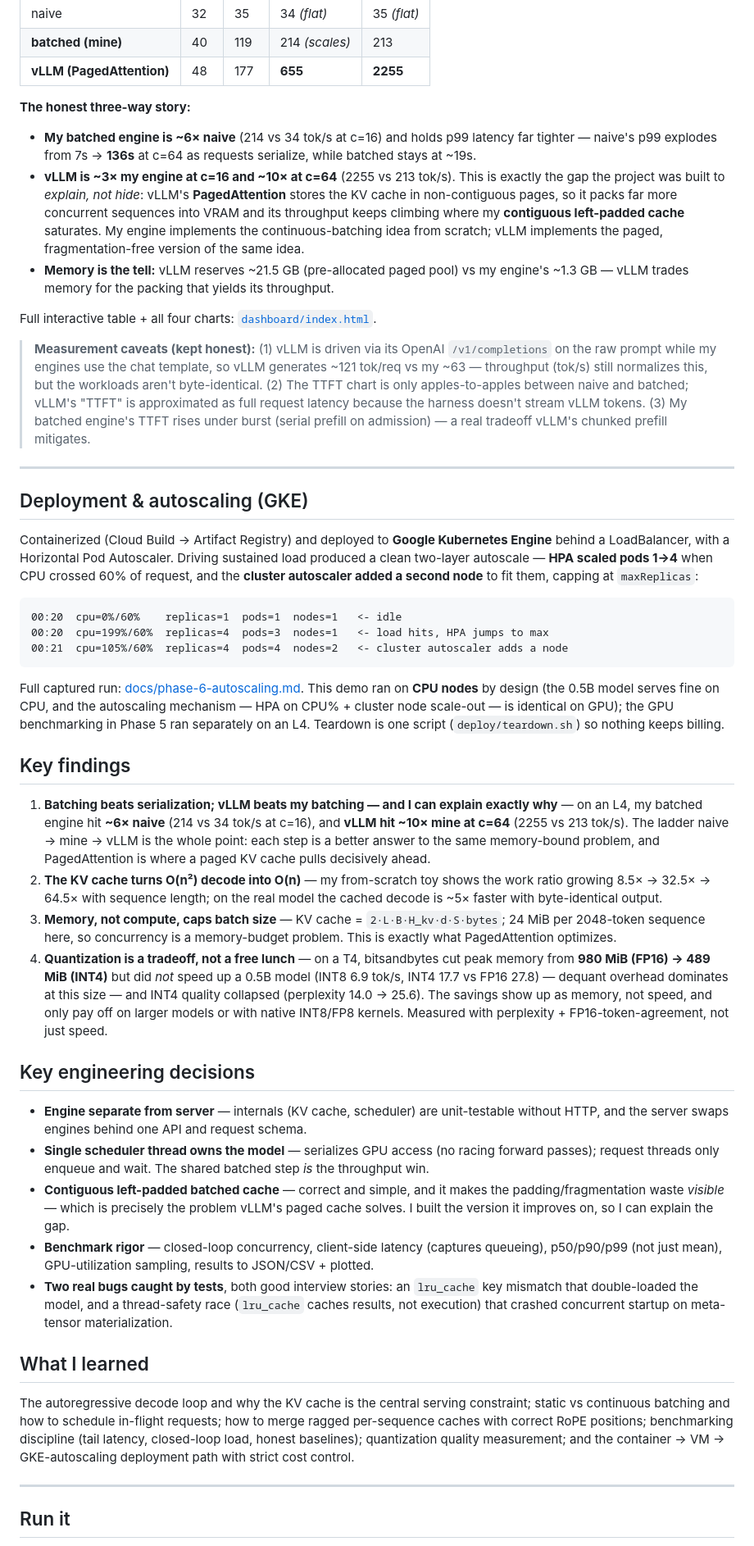
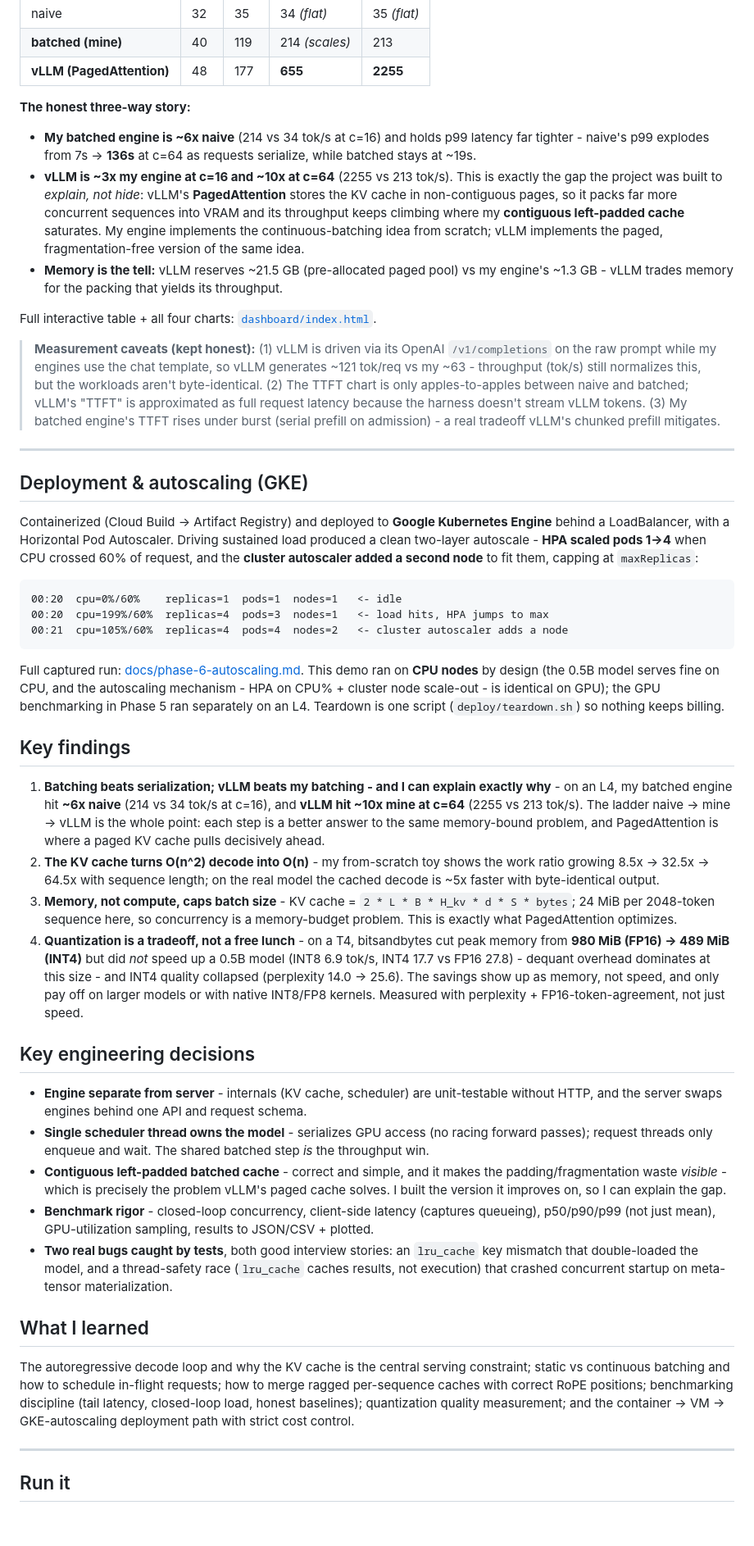
Before and after one commit to JATAN2703/llm-inference-engine, a Markdown page: README.md, the part around one of its changes. Shown at 82% size. GitHub-like rendering; blank space fills up the shorter version.

Commit message:
README: plain-ASCII typography (hyphens, x, ->, ^2) so it reads hand-written

````diff
--- a/README.md
+++ b/README.md
@@ -58,21 +58,21 @@ All three engines benchmarked on the **same L4** through the same load harness
 | **vLLM (PagedAttention)** | 48 | 177 | **655** | **2255** |
 
 **The honest three-way story:**
-- **My batched engine is ~6× naive** (214 vs 34 tok/s at c=16) and holds p99 latency far tighter — naive's p99 explodes from 7s → **136s** at c=64 as requests serialize, while batched stays at ~19s.
-- **vLLM is ~3× my engine at c=16 and ~10× at c=64** (2255 vs 213 tok/s). This is exactly the gap the project was built to *explain, not hide*: vLLM's **PagedAttention** stores the KV cache in non-contiguous pages, so it packs far more concurrent sequences into VRAM and its throughput keeps climbing where my **contiguous left-padded cache** saturates. My engine implements the continuous-batching idea from scratch; vLLM implements the paged, fragmentation-free version of the same idea.
-- **Memory is the tell:** vLLM reserves ~21.5 GB (pre-allocated paged pool) vs my engine's ~1.3 GB — vLLM trades memory for the packing that yields its throughput.
+- **My batched engine is ~6x naive** (214 vs 34 tok/s at c=16) and holds p99 latency far tighter - naive's p99 explodes from 7s -> **136s** at c=64 as requests serialize, while batched stays at ~19s.
+- **vLLM is ~3x my engine at c=16 and ~10x at c=64** (2255 vs 213 tok/s). This is exactly the gap the project was built to *explain, not hide*: vLLM's **PagedAttention** stores the KV cache in non-contiguous pages, so it packs far more concurrent sequences into VRAM and its throughput keeps climbing where my **contiguous left-padded cache** saturates. My engine implements the continuous-batching idea from scratch; vLLM implements the paged, fragmentation-free version of the same idea.
+- **Memory is the tell:** vLLM reserves ~21.5 GB (pre-allocated paged pool) vs my engine's ~1.3 GB - vLLM trades memory for the packing that yields its throughput.
 
 Full interactive table + all four charts: [`dashboard/index.html`](dashboard/index.html).
 
-> **Measurement caveats (kept honest):** (1) vLLM is driven via its OpenAI `/v1/completions` on the raw prompt while my engines use the chat template, so vLLM generates ~121 tok/req vs my ~63 — throughput (tok/s) still normalizes this, but the workloads aren't byte-identical. (2) The TTFT chart is only apples-to-apples between naive and batched; vLLM's "TTFT" is approximated as full request latency because the harness doesn't stream vLLM tokens. (3) My batched engine's TTFT rises under burst (serial prefill on admission) — a real tradeoff vLLM's chunked prefill mitigates.
+> **Measurement caveats (kept honest):** (1) vLLM is driven via its OpenAI `/v1/completions` on the raw prompt while my engines use the chat template, so vLLM generates ~121 tok/req vs my ~63 - throughput (tok/s) still normalizes this, but the workloads aren't byte-identical. (2) The TTFT chart is only apples-to-apples between naive and batched; vLLM's "TTFT" is approximated as full request latency because the harness doesn't stream vLLM tokens. (3) My batched engine's TTFT rises under burst (serial prefill on admission) - a real tradeoff vLLM's chunked prefill mitigates.
 
 ---
 
 ## Deployment & autoscaling (GKE)
 
-Containerized (Cloud Build → Artifact Registry) and deployed to **Google Kubernetes Engine** behind a
+Containerized (Cloud Build -> Artifact Registry) and deployed to **Google Kubernetes Engine** behind a
 LoadBalancer, with a Horizontal Pod Autoscaler. Driving sustained load produced a clean two-layer
-autoscale — **HPA scaled pods 1→4** when CPU crossed 60% of request, and the **cluster autoscaler
+autoscale - **HPA scaled pods 1->4** when CPU crossed 60% of request, and the **cluster autoscaler
 added a second node** to fit them, capping at `maxReplicas`:
 
 ```
@@ -82,38 +82,38 @@ added a second node** to fit them, capping at `maxReplicas`:
 ```
 
 Full captured run: [docs/phase-6-autoscaling.md](docs/phase-6-autoscaling.md). This demo ran on **CPU
-nodes** by design (the 0.5B model serves fine on CPU, and the autoscaling mechanism — HPA on CPU% +
-cluster node scale-out — is identical on GPU); the GPU benchmarking in Phase 5 ran separately on an L4.
+nodes** by design (the 0.5B model serves fine on CPU, and the autoscaling mechanism - HPA on CPU% +
+cluster node scale-out - is identical on GPU); the GPU benchmarking in Phase 5 ran separately on an L4.
 Teardown is one script (`deploy/teardown.sh`) so nothing keeps billing.
 
 ## Key findings
 
-1. **Batching beats serialization; vLLM beats my batching — and I can explain exactly why** — on an L4,
-   my batched engine hit **~6× naive** (214 vs 34 tok/s at c=16), and **vLLM hit ~10× mine at c=64**
-   (2255 vs 213 tok/s). The ladder naive → mine → vLLM is the whole point: each step is a better answer
+1. **Batching beats serialization; vLLM beats my batching - and I can explain exactly why** - on an L4,
+   my batched engine hit **~6x naive** (214 vs 34 tok/s at c=16), and **vLLM hit ~10x mine at c=64**
+   (2255 vs 213 tok/s). The ladder naive -> mine -> vLLM is the whole point: each step is a better answer
    to the same memory-bound problem, and PagedAttention is where a paged KV cache pulls decisively ahead.
-2. **The KV cache turns O(n²) decode into O(n)** — my from-scratch toy shows the work ratio growing
-   8.5× → 32.5× → 64.5× with sequence length; on the real model the cached decode is ~5× faster with
+2. **The KV cache turns O(n^2) decode into O(n)** - my from-scratch toy shows the work ratio growing
+   8.5x -> 32.5x -> 64.5x with sequence length; on the real model the cached decode is ~5x faster with
    byte-identical output.
-3. **Memory, not compute, caps batch size** — KV cache = `2·L·B·H_kv·d·S·bytes`; 24 MiB per 2048-token
+3. **Memory, not compute, caps batch size** - KV cache = `2 * L * B * H_kv * d * S * bytes`; 24 MiB per 2048-token
    sequence here, so concurrency is a memory-budget problem. This is exactly what PagedAttention
    optimizes.
-4. **Quantization is a tradeoff, not a free lunch** — on a T4, bitsandbytes cut peak memory from
-   **980 MiB (FP16) → 489 MiB (INT4)** but did *not* speed up a 0.5B model (INT8 6.9 tok/s, INT4 17.7
-   vs FP16 27.8) — dequant overhead dominates at this size — and INT4 quality collapsed (perplexity
-   14.0 → 25.6). The savings show up as memory, not speed, and only pay off on larger models or with
+4. **Quantization is a tradeoff, not a free lunch** - on a T4, bitsandbytes cut peak memory from
+   **980 MiB (FP16) -> 489 MiB (INT4)** but did *not* speed up a 0.5B model (INT8 6.9 tok/s, INT4 17.7
+   vs FP16 27.8) - dequant overhead dominates at this size - and INT4 quality collapsed (perplexity
+   14.0 -> 25.6). The savings show up as memory, not speed, and only pay off on larger models or with
    native INT8/FP8 kernels. Measured with perplexity + FP16-token-agreement, not just speed.
 
 ## Key engineering decisions
 
-- **Engine separate from server** — internals (KV cache, scheduler) are unit-testable without HTTP, and
+- **Engine separate from server** - internals (KV cache, scheduler) are unit-testable without HTTP, and
   the server swaps engines behind one API and request schema.
-- **Single scheduler thread owns the model** — serializes GPU access (no racing forward passes); request
+- **Single scheduler thread owns the model** - serializes GPU access (no racing forward passes); request
   threads only enqueue and wait. The shared batched step *is* the throughput win.
-- **Contiguous left-padded batched cache** — correct and simple, and it makes the padding/fragmentation
-  waste *visible* — which is precisely the problem vLLM's paged cache solves. I built the version it
+- **Contiguous left-padded batched cache** - correct and simple, and it makes the padding/fragmentation
+  waste *visible* - which is precisely the problem vLLM's paged cache solves. I built the version it
   improves on, so I can explain the gap.
-- **Benchmark rigor** — closed-loop concurrency, client-side latency (captures queueing), p50/p90/p99
+- **Benchmark rigor** - closed-loop concurrency, client-side latency (captures queueing), p50/p90/p99
   (not just mean), GPU-utilization sampling, results to JSON/CSV + plotted.
 - **Two real bugs caught by tests**, both good interview stories: an `lru_cache` key mismatch that
   double-loaded the model, and a thread-safety race (`lru_cache` caches results, not execution) that
@@ -124,7 +124,7 @@ Teardown is one script (`deploy/teardown.sh`) so nothing keeps billing.
 The autoregressive decode loop and why the KV cache is the central serving constraint; static vs
 continuous batching and how to schedule in-flight requests; how to merge ragged per-sequence caches
 with correct RoPE positions; benchmarking discipline (tail latency, closed-loop load, honest baselines);
-quantization quality measurement; and the container → VM → GKE-autoscaling deployment path with strict
+quantization quality measurement; and the container -> VM -> GKE-autoscaling deployment path with strict
 cost control.
 
 ---
````
Also changed, not shown: other parts of README.md (+12 -12 lines).
